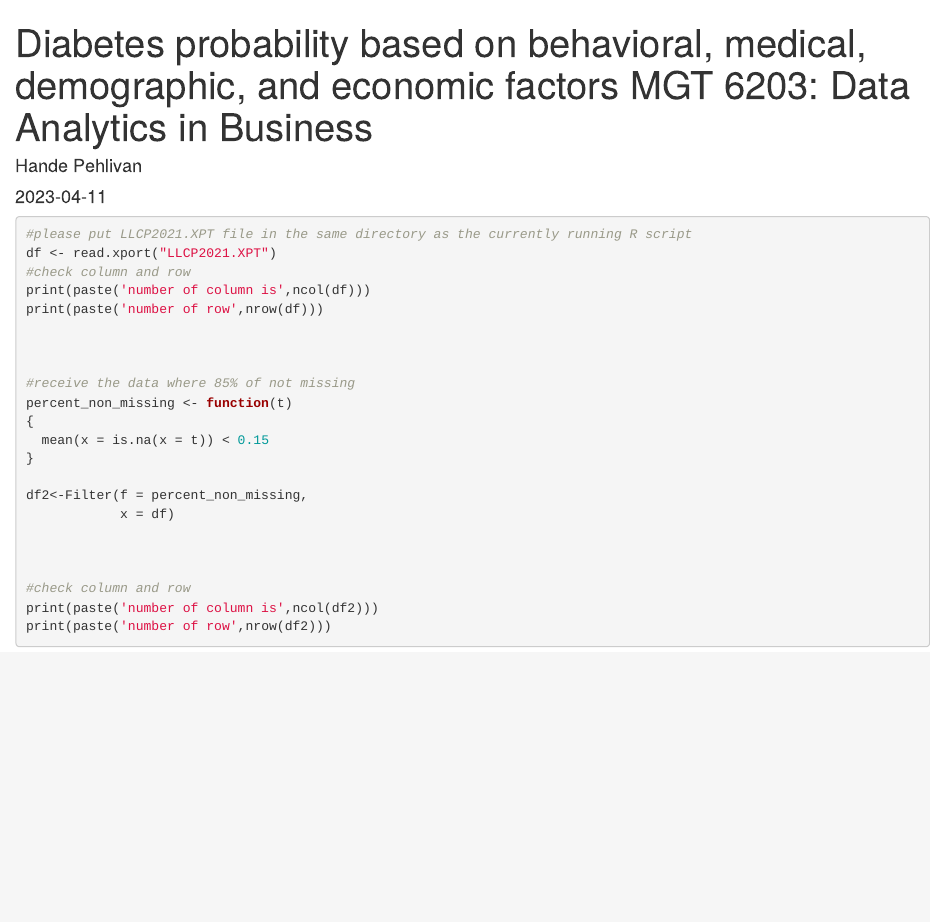
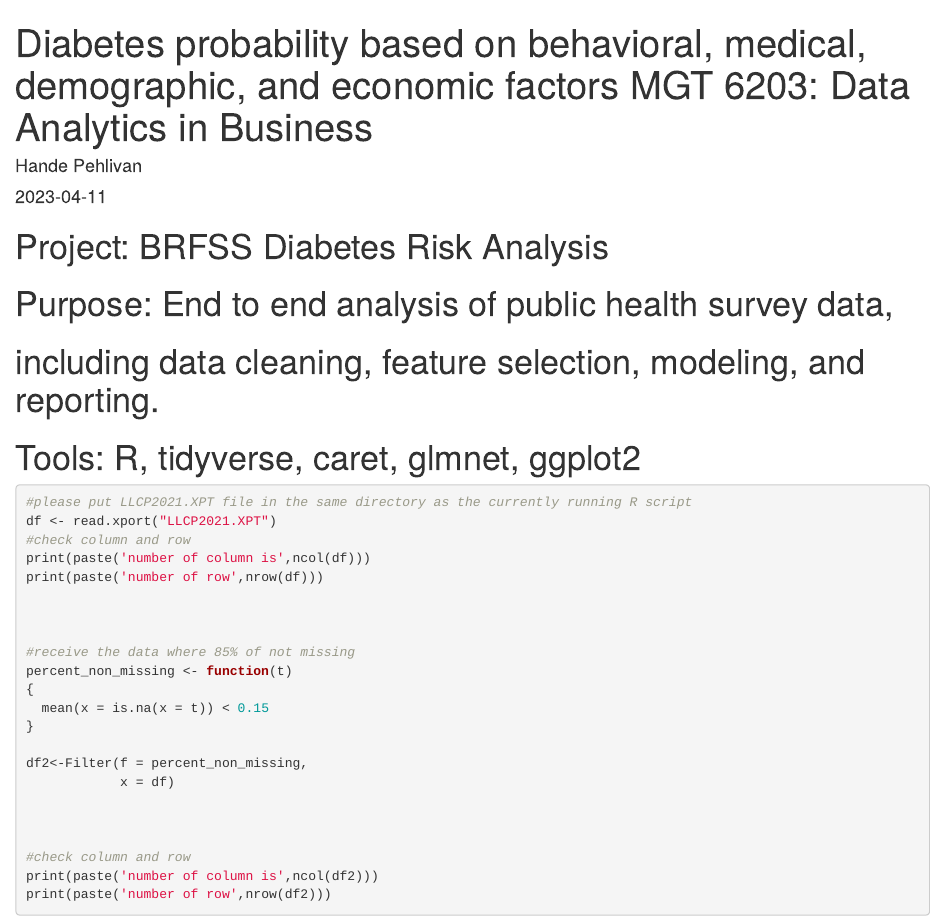
Before and after one commit to hpehlivantopcu/Diabetes-probability-based-on-behavioral-medical-demographic-and-economic-factors, an R Markdown document (Final Code/final_code.Rmd): the page in a window 1100 px wide, from its top. Rendered offline with R 4.5, knitr and Pandoc, with nearby package versions; the code chunks are not run, so their results and figures are left out.

Commit message:
update the final code

```diff
--- a/Final Code/final_code.Rmd
+++ b/Final Code/final_code.Rmd
@@ -1,3 +1,8 @@
+# Project: BRFSS Diabetes Risk Analysis
+# Purpose: End to end analysis of  public health survey data,
+# including data cleaning, feature selection, modeling, and reporting.
+# Tools: R, tidyverse, caret, glmnet, ggplot2
+
 ---
 title: "Diabetes probability based on behavioral, medical, demographic, and economic factors
        MGT 6203: Data Analytics in Business"
```
